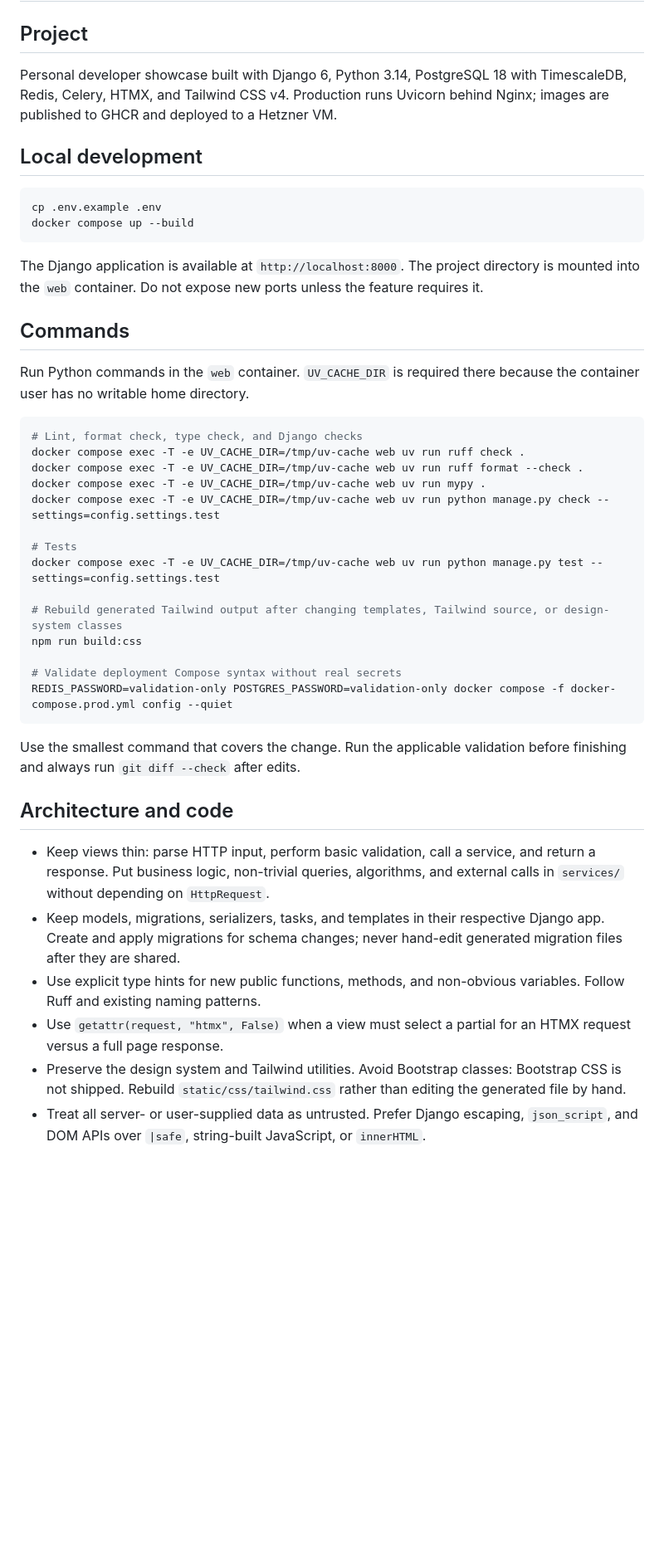
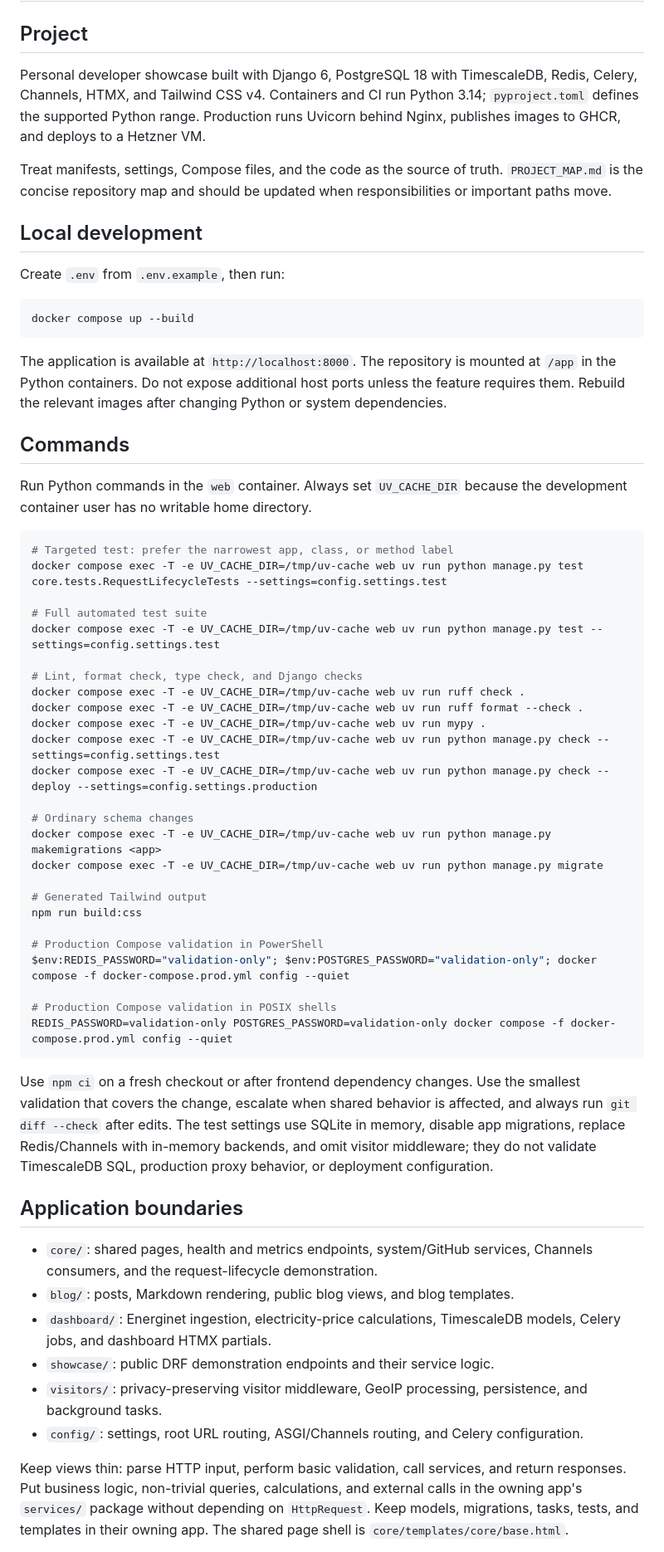
Before and after one commit to mkofoed/homepage, a Markdown page: AGENTS.md, the part around one of its changes. Shown at 83% size. GitHub-like rendering; blank space fills up the shorter version.

````diff
--- a/AGENTS.md
+++ b/AGENTS.md
@@ -2,61 +2,85 @@
 
 ## Project
 
-Personal developer showcase built with Django 6, Python 3.14, PostgreSQL 18 with
-TimescaleDB, Redis, Celery, HTMX, and Tailwind CSS v4. Production runs Uvicorn
-behind Nginx; images are published to GHCR and deployed to a Hetzner VM.
+Personal developer showcase built with Django 6, PostgreSQL 18 with
+TimescaleDB, Redis, Celery, Channels, HTMX, and Tailwind CSS v4. Containers and
+CI run Python 3.14; `pyproject.toml` defines the supported Python range.
+Production runs Uvicorn behind Nginx, publishes images to GHCR, and deploys to a
+Hetzner VM.
+
+Treat manifests, settings, Compose files, and the code as the source of truth.
+`PROJECT_MAP.md` is the concise repository map and should be updated when
+responsibilities or important paths move.
 
 ## Local development
 
+Create `.env` from `.env.example`, then run:
+
 ```bash
-cp .env.example .env
 docker compose up --build
 ```
 
-The Django application is available at `http://localhost:8000`. The project
-directory is mounted into the `web` container. Do not expose new ports unless
-the feature requires it.
+The application is available at `http://localhost:8000`. The repository is
+mounted at `/app` in the Python containers. Do not expose additional host ports
+unless the feature requires them. Rebuild the relevant images after changing
+Python or system dependencies.
 
 ## Commands
 
-Run Python commands in the `web` container. `UV_CACHE_DIR` is required there
-because the container user has no writable home directory.
+Run Python commands in the `web` container. Always set `UV_CACHE_DIR` because
+the development container user has no writable home directory.
 
 ```bash
+# Targeted test: prefer the narrowest app, class, or method label
+docker compose exec -T -e UV_CACHE_DIR=/tmp/uv-cache web uv run python manage.py test core.tests.RequestLifecycleTests --settings=config.settings.test
+
+# Full automated test suite
+docker compose exec -T -e UV_CACHE_DIR=/tmp/uv-cache web uv run python manage.py test --settings=config.settings.test
+
 # Lint, format check, type check, and Django checks
 docker compose exec -T -e UV_CACHE_DIR=/tmp/uv-cache web uv run ruff check .
 docker compose exec -T -e UV_CACHE_DIR=/tmp/uv-cache web uv run ruff format --check .
 docker compose exec -T -e UV_CACHE_DIR=/tmp/uv-cache web uv run mypy .
 docker compose exec -T -e UV_CACHE_DIR=/tmp/uv-cache web uv run python manage.py check --settings=config.settings.test
+docker compose exec -T -e UV_CACHE_DIR=/tmp/uv-cache web uv run python manage.py check --deploy --settings=config.settings.production
 
-# Tests
-docker compose exec -T -e UV_CACHE_DIR=/tmp/uv-cache web uv run python manage.py test --settings=config.settings.test
+# Ordinary schema changes
+docker compose exec -T -e UV_CACHE_DIR=/tmp/uv-cache web uv run python manage.py makemigrations <app>
+docker compose exec -T -e UV_CACHE_DIR=/tmp/uv-cache web uv run python manage.py migrate
 
-# Rebuild generated Tailwind output after changing templates, Tailwind source, or design-system classes
+# Generated Tailwind output
 npm run build:css
 
-# Validate deployment Compose syntax without real secrets
+# Production Compose validation in PowerShell
+$env:REDIS_PASSWORD="validation-only"; $env:POSTGRES_PASSWORD="validation-only"; docker compose -f docker-compose.prod.yml config --quiet
+
+# Production Compose validation in POSIX shells
 REDIS_PASSWORD=validation-only POSTGRES_PASSWORD=validation-only docker compose -f docker-compose.prod.yml config --quiet
 ```
 
-Use the smallest command that covers the change. Run the applicable validation
-before finishing and always run `git diff --check` after edits.
+Use `npm ci` on a fresh checkout or after frontend dependency changes. Use the
+smallest validation that covers the change, escalate when shared behavior is
+affected, and always run `git diff --check` after edits. The test settings use
+SQLite in memory, disable app migrations, replace Redis/Channels with in-memory
+backends, and omit visitor middleware; they do not validate TimescaleDB SQL,
+production proxy behavior, or deployment configuration.
 
-## Architecture and code
+## Application boundaries
 
-- Keep views thin: parse HTTP input, perform basic validation, call a service,
-  and return a response. Put business logic, non-trivial queries, algorithms,
-  and external calls in `services/` without depending on `HttpRequest`.
-- Keep models, migrations, serializers, tasks, and templates in their
-  respective Django app. Create and apply migrations for schema changes; never
-  hand-edit generated migration files after they are shared.
-- Use explicit type hints for new public functions, methods, and non-obvious
-  variables. Follow Ruff and existing naming patterns.
-- Use `getattr(request, "htmx", False)` when a view must select a partial for
-  an HTMX request versus a full page response.
-- Preserve the design system and Tailwind utilities. Avoid Bootstrap classes:
-  Bootstrap CSS is not shipped. Rebuild `static/css/tailwind.css` rather than
-  editing the generated file by hand.
-- Treat all server- or user-supplied data as untrusted. Prefer Django escaping,
-  `json_script`, and DOM APIs over `|safe`, string-built JavaScript, or
-  `innerHTML`.
+- `core/`: shared pages, health and metrics endpoints, system/GitHub services,
+  Channels consumers, and the request-lifecycle demonstration.
+- `blog/`: posts, Markdown rendering, public blog views, and blog templates.
+- `dashboard/`: Energinet ingestion, electricity-price calculations,
+  TimescaleDB models, Celery jobs, and dashboard HTMX partials.
+- `showcase/`: public DRF demonstration endpoints and their service logic.
+- `visitors/`: privacy-preserving visitor middleware, GeoIP processing,
+  persistence, and background tasks.
+- `config/`: settings, root URL routing, ASGI/Channels routing, and Celery
+  configuration.
+
+Keep views thin: parse HTTP input, perform basic validation, call services, and
+return responses. Put business logic, non-trivial queries, calculations, and
+external calls in the owning app's `services/` package without depending on
+`HttpRequest`. Keep models, migrations, tasks, tests, and templates in their
+owning app. The shared page shell is `core/templates/core/base.html`.
+
````
Also changed, not shown: other parts of AGENTS.md (+83 -25 lines), PROJECT_MAP.md (+99 -83 lines).
